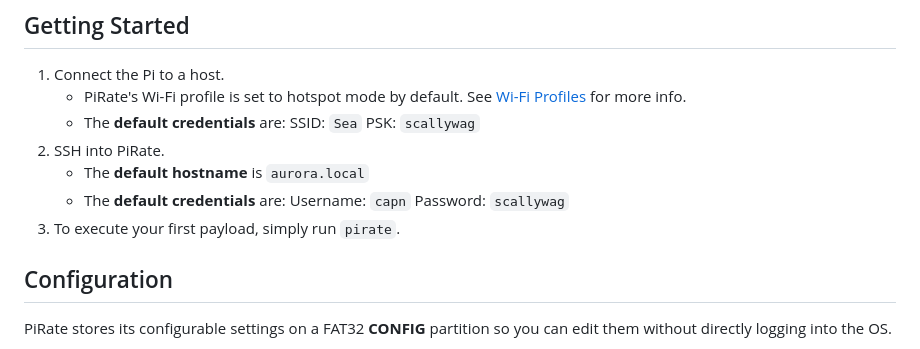
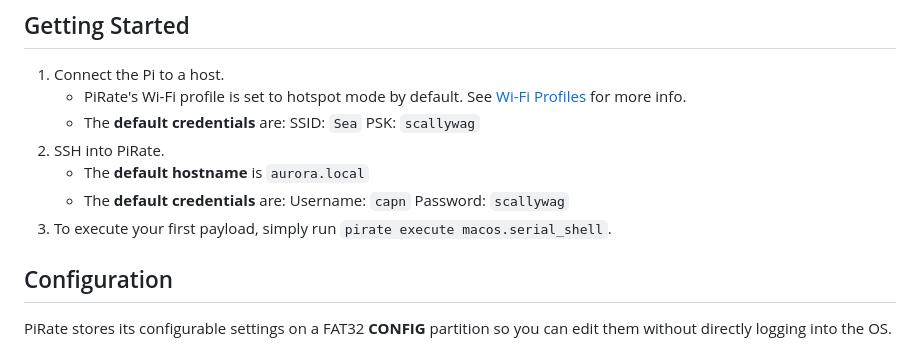
Before and after one commit to youkergav/PiRate, a Markdown page: README.md, the part around the change. Rendered like a GitHub page.

Commit message:
Updated README to reflect arguments

```diff
--- a/README.md
+++ b/README.md
@@ -39,7 +39,7 @@ USB HID keystroke injection + serial relay toolkit. **Built for Raspberry Pi Zer
 2. SSH into PiRate.
     - The **default hostname** is `aurora.local`
     - The **default credentials** are: Username: `capn` Password: `scallywag`
-3. To execute your first payload, simply run `pirate`.
+3. To execute your first payload, simply run `pirate execute macos.serial_shell`.
 
 ## Configuration
 PiRate stores its configurable settings on a FAT32 **CONFIG** partition so you can edit them
```
